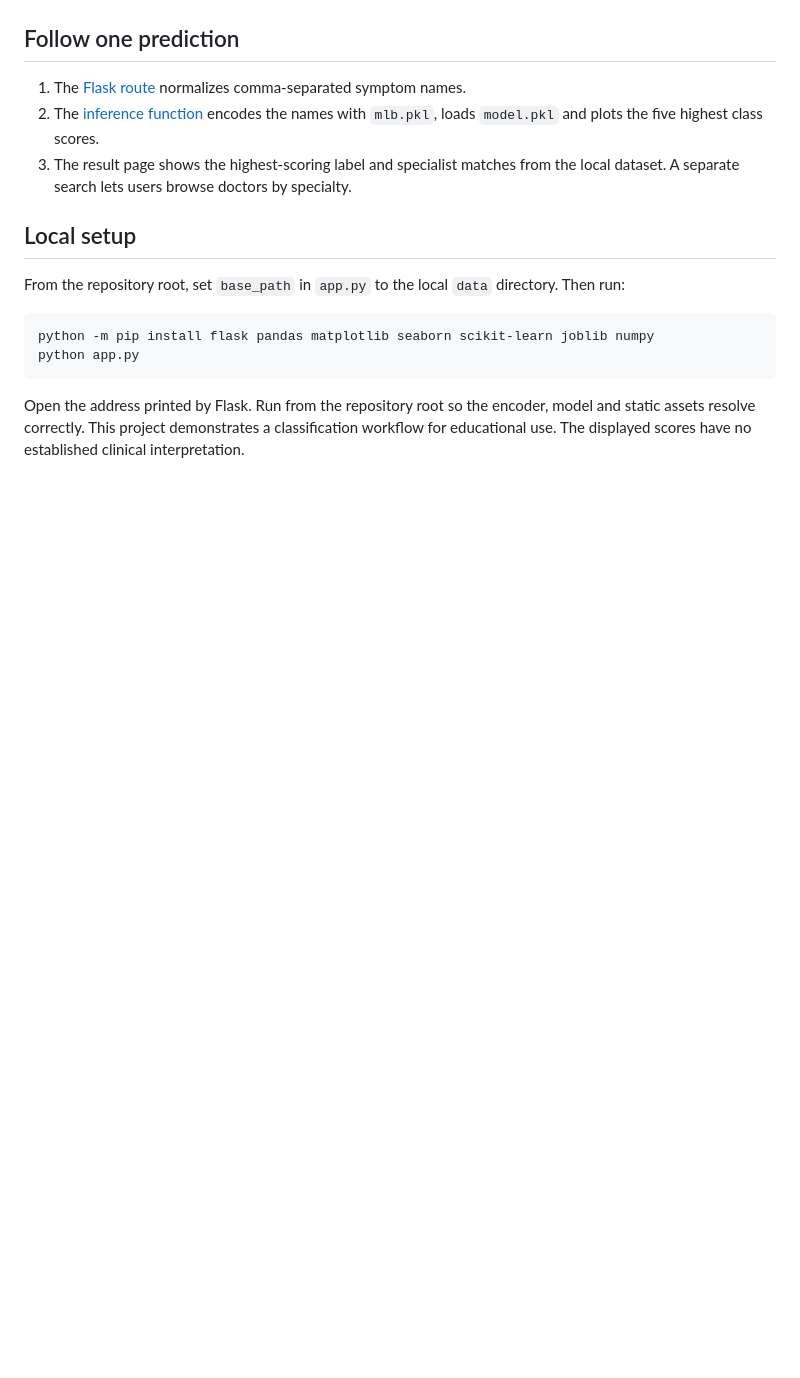
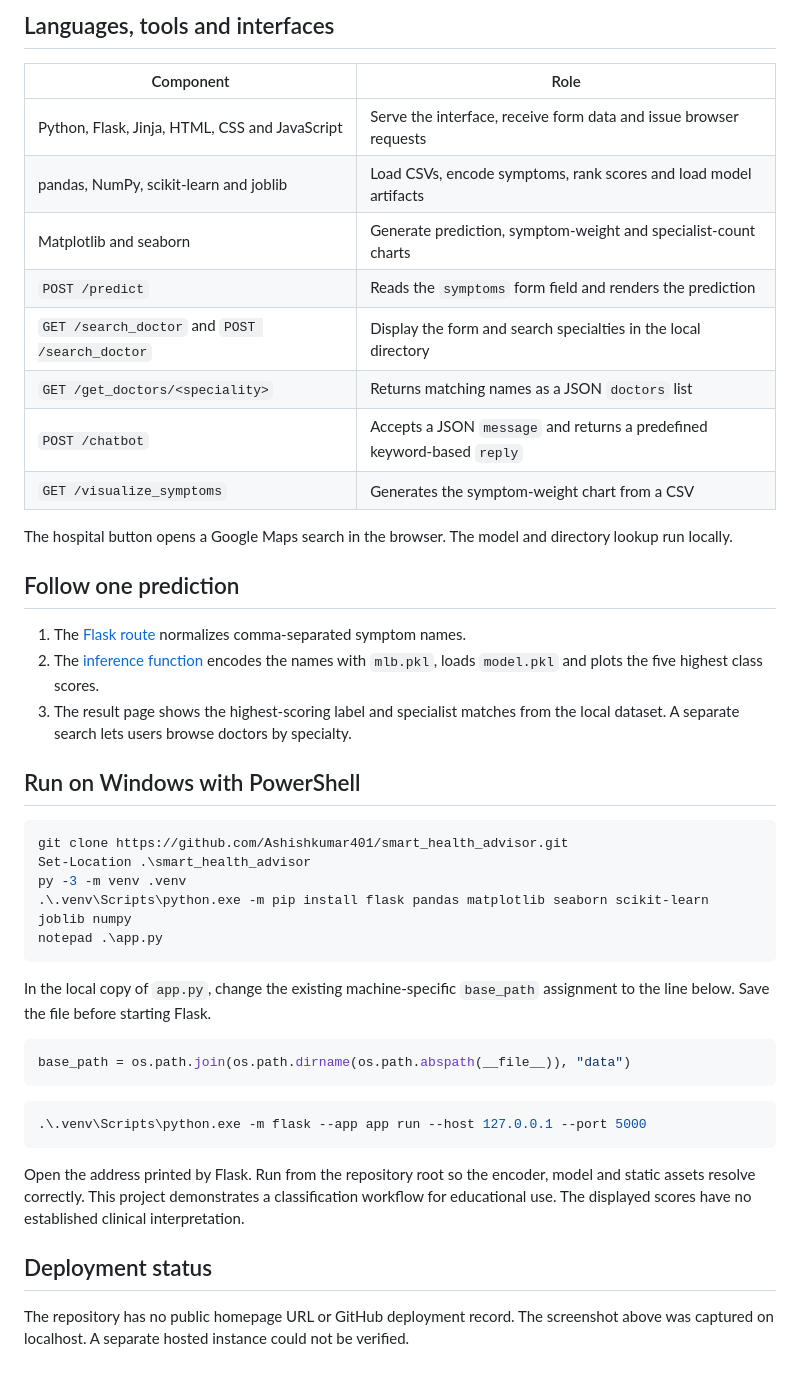
Before and after one commit to Ashishkumar401/smart_health_advisor, a Markdown page: README.md, the part around one of its changes. GitHub-like rendering; blank space fills up the shorter version.

Commit message:
Document project workflow, APIs and Windows setup with local screenshots

````diff
--- a/README.md
+++ b/README.md
@@ -6,3 +32,17 @@ An educational Flask app that turns a list of symptoms into model scores, visual
+## Languages, tools and interfaces
+
+| Component | Role |
+| --- | --- |
+| Python, Flask, Jinja, HTML, CSS and JavaScript | Serve the interface, receive form data and issue browser requests |
+| pandas, NumPy, scikit-learn and joblib | Load CSVs, encode symptoms, rank scores and load model artifacts |
+| Matplotlib and seaborn | Generate prediction, symptom-weight and specialist-count charts |
+| `POST /predict` | Reads the `symptoms` form field and renders the prediction |
+| `GET /search_doctor` and `POST /search_doctor` | Display the form and search specialties in the local directory |
+| `GET /get_doctors/<speciality>` | Returns matching names as a JSON `doctors` list |
+| `POST /chatbot` | Accepts a JSON `message` and returns a predefined keyword-based `reply` |
+| `GET /visualize_symptoms` | Generates the symptom-weight chart from a CSV |
+
+The hospital button opens a Google Maps search in the browser. The model and directory lookup run locally.
 
 ## Follow one prediction
 
@@ -10,13 +50,28 @@ An educational Flask app that turns a list of symptoms into model scores, visual
 2. The [inference function](ml_model.py) encodes the names with `mlb.pkl`, loads `model.pkl` and plots the five highest class scores.
 3. The result page shows the highest-scoring label and specialist matches from the local dataset. A separate search lets users browse doctors by specialty.
 
-## Local setup
+## Run on Windows with PowerShell
 
-From the repository root, set `base_path` in `app.py` to the local `data` directory. Then run:
+```powershell
+git clone https://github.com/Ashishkumar401/smart_health_advisor.git
+Set-Location .\smart_health_advisor
+py -3 -m venv .venv
+.\.venv\Scripts\python.exe -m pip install flask pandas matplotlib seaborn scikit-learn joblib numpy
+notepad .\app.py
+```
 
-```sh
-python -m pip install flask pandas matplotlib seaborn scikit-learn joblib numpy
-python app.py
+In the local copy of `app.py`, change the existing machine-specific `base_path` assignment to the line below. Save the file before starting Flask.
+
+```python
+base_path = os.path.join(os.path.dirname(os.path.abspath(__file__)), "data")
+```
+
+```powershell
+.\.venv\Scripts\python.exe -m flask --app app run --host 127.0.0.1 --port 5000
 ```
 
 Open the address printed by Flask. Run from the repository root so the encoder, model and static assets resolve correctly. This project demonstrates a classification workflow for educational use. The displayed scores have no established clinical interpretation.
+
+## Deployment status
+
+The repository has no public homepage URL or GitHub deployment record. The screenshot above was captured on localhost. A separate hosted instance could not be verified.
````
Also changed, not shown: other parts of README.md (+26 -0 lines), docs/localhost.jpg (added).
